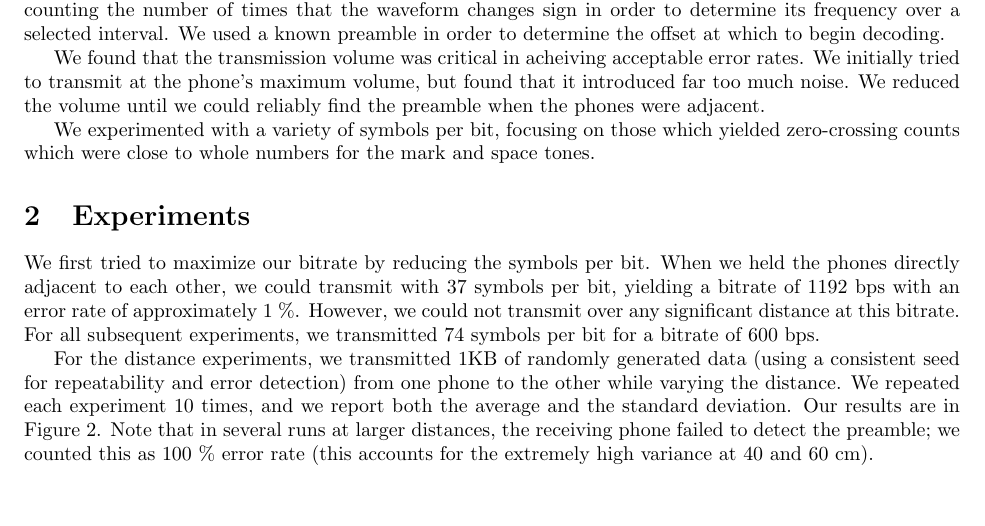
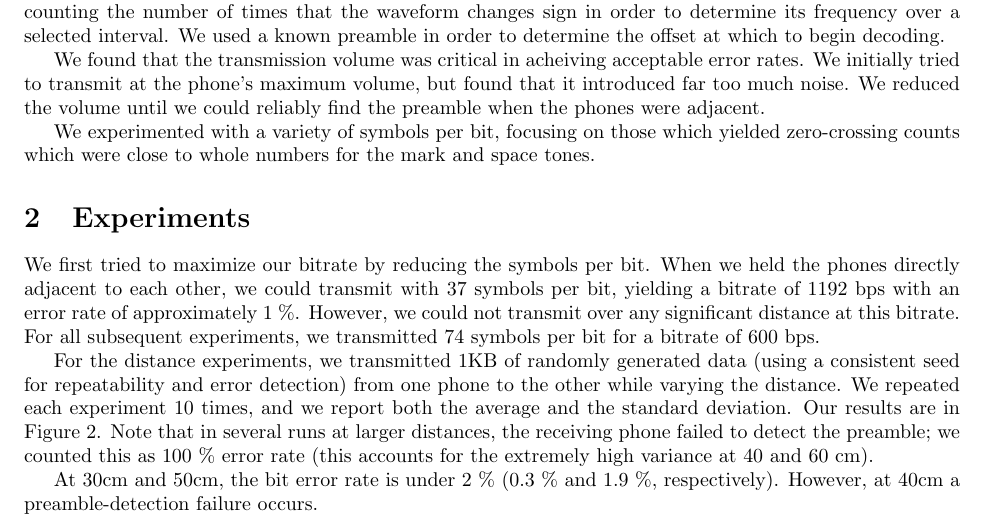
Before and after one commit to pjreddie/Space-Party, a LaTeX document (report/report.tex): part of page 1 of 2, cut so that both start at the same text, the shorter picture padded with empty space. Compiled offline with pdfLaTeX.

Commit message:
a little more reportage

```diff
--- a/report/report.tex
+++ b/report/report.tex
@@ -68,6 +68,9 @@ distances, the receiving phone failed to detect the preamble; we
 counted this as 100~\% error rate (this accounts for the extremely
 high variance at 40 and 60 cm).
 
+At 30cm and 50cm, the bit error rate is under 2~\% (0.3~\% and 1.9~\%,
+respectively). However, at 40cm a preamble-detection failure occurs.
+
 \begin{figure}[h!]
   \label{fig:distance_results}
   \centering
```
